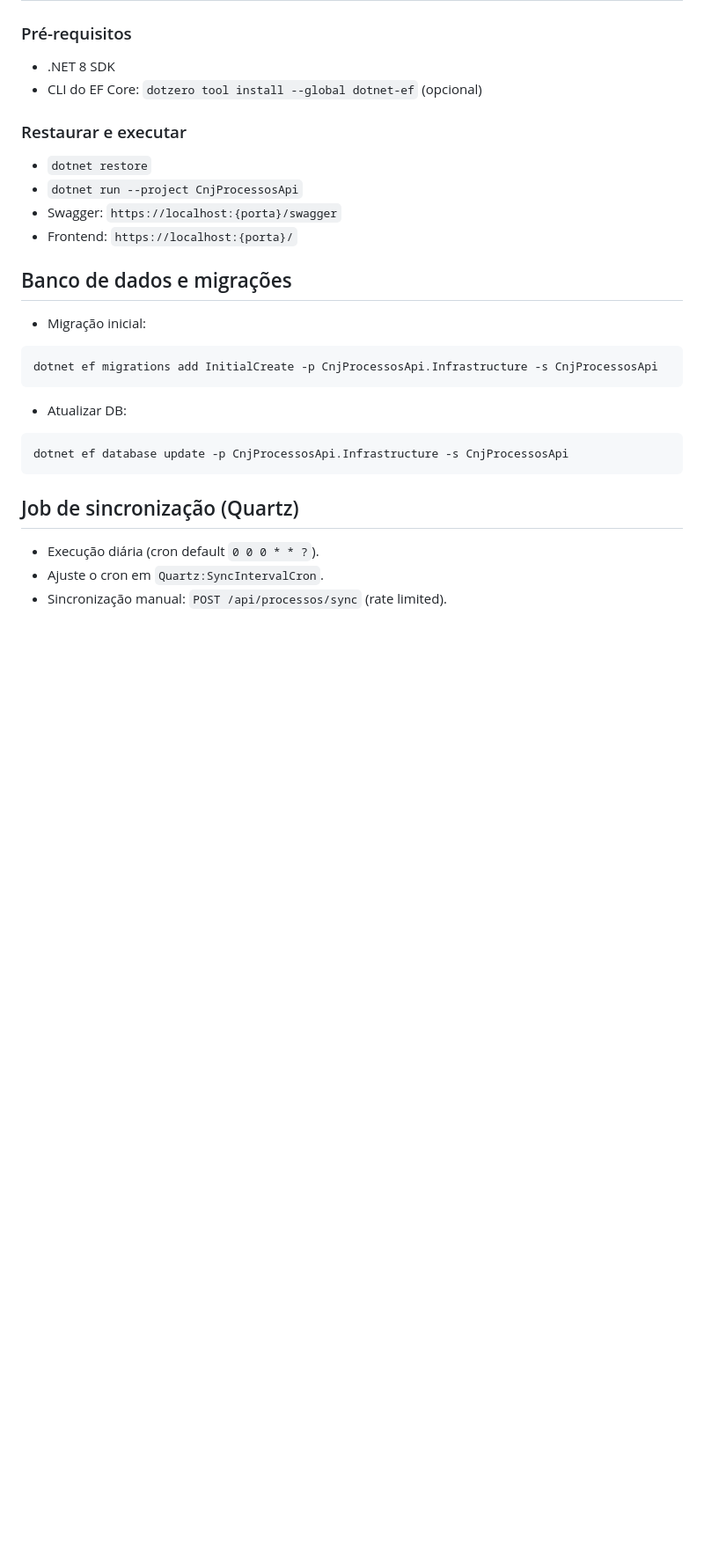
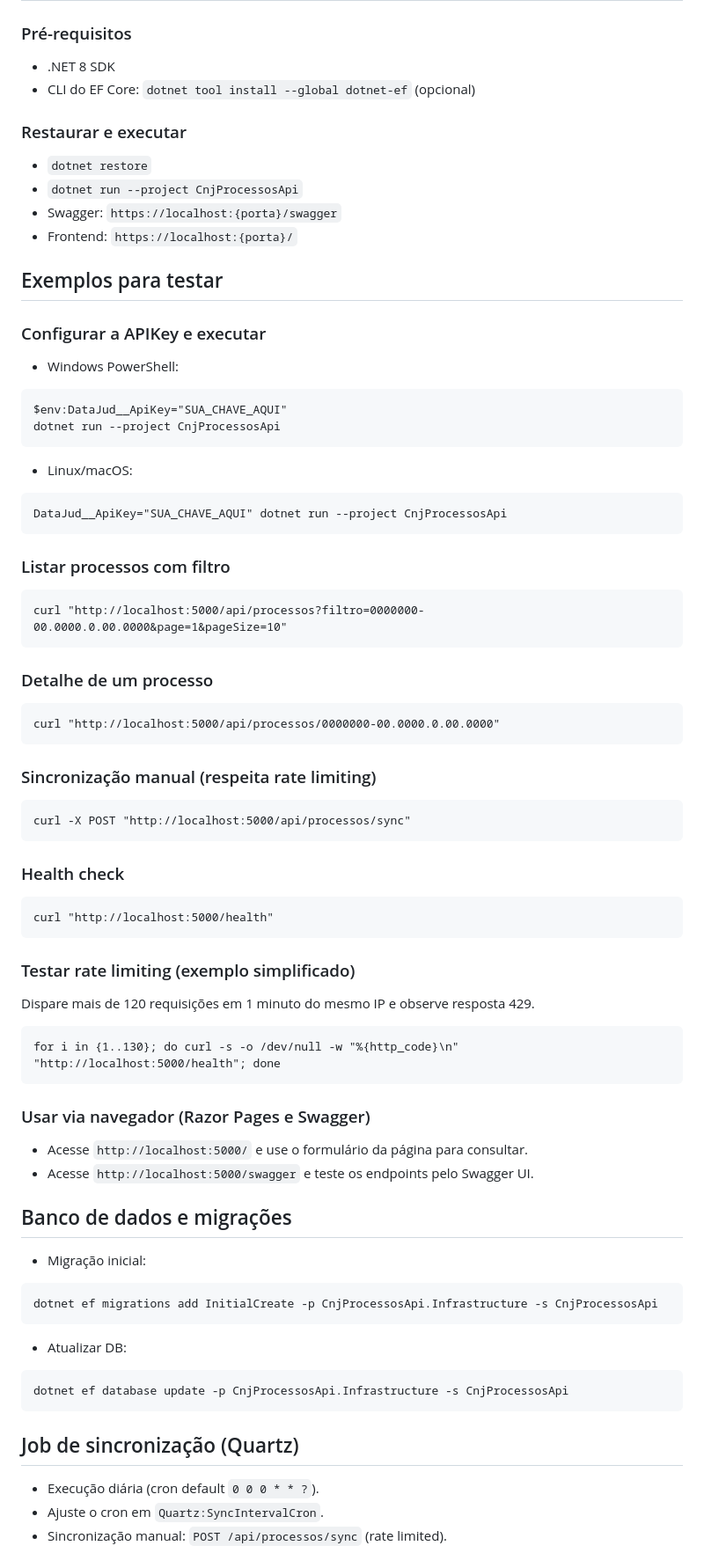
Before and after one commit to KleberJuca/CnjProcessosApi, a Markdown page: README.md, the part around the change. Shown at 88% size. Drawn GitHub-style; blank space fills up the shorter version.

````diff
--- a/README.md
+++ b/README.md
@@ -61,13 +61,56 @@ Edite `CnjProcessosApi/appsettings.json` e `appsettings.Development.json`:
 ## Desenvolvimento
 ### Pré-requisitos
 - .NET 8 SDK
-- CLI do EF Core: `dotzero tool install --global dotnet-ef` (opcional)
+- CLI do EF Core: `dotnet tool install --global dotnet-ef` (opcional)
 
 ### Restaurar e executar
 - `dotnet restore`
 - `dotnet run --project CnjProcessosApi`
 - Swagger: `https://localhost:{porta}/swagger`
 - Frontend: `https://localhost:{porta}/`
+
+## Exemplos para testar
+
+### Configurar a APIKey e executar
+- Windows PowerShell:
+```
+$env:DataJud__ApiKey="SUA_CHAVE_AQUI"
+dotnet run --project CnjProcessosApi
+```
+- Linux/macOS:
+```
+DataJud__ApiKey="SUA_CHAVE_AQUI" dotnet run --project CnjProcessosApi
+```
+
+### Listar processos com filtro
+```
+curl "http://localhost:5000/api/processos?filtro=0000000-00.0000.0.00.0000&page=1&pageSize=10"
+```
+
+### Detalhe de um processo
+```
+curl "http://localhost:5000/api/processos/0000000-00.0000.0.00.0000"
+```
+
+### Sincronização manual (respeita rate limiting)
+```
+curl -X POST "http://localhost:5000/api/processos/sync"
+```
+
+### Health check
+```
+curl "http://localhost:5000/health"
+```
+
+### Testar rate limiting (exemplo simplificado)
+Dispare mais de 120 requisições em 1 minuto do mesmo IP e observe resposta 429.
+```
+for i in {1..130}; do curl -s -o /dev/null -w "%{http_code}\n" "http://localhost:5000/health"; done
+```
+
+### Usar via navegador (Razor Pages e Swagger)
+- Acesse `http://localhost:5000/` e use o formulário da página para consultar.
+- Acesse `http://localhost:5000/swagger` e teste os endpoints pelo Swagger UI.
 
 ## Banco de dados e migrações
 - Migração inicial:
````
